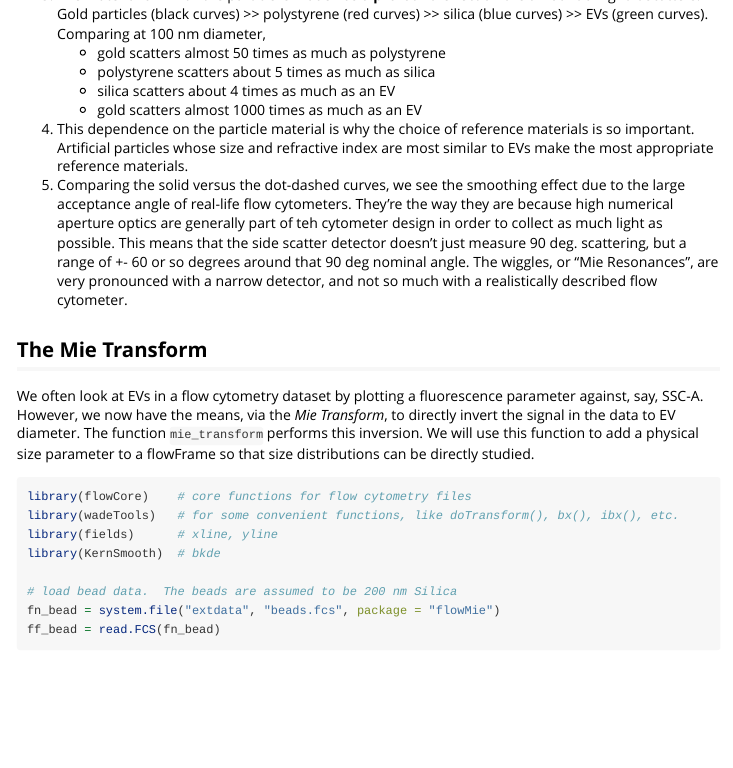
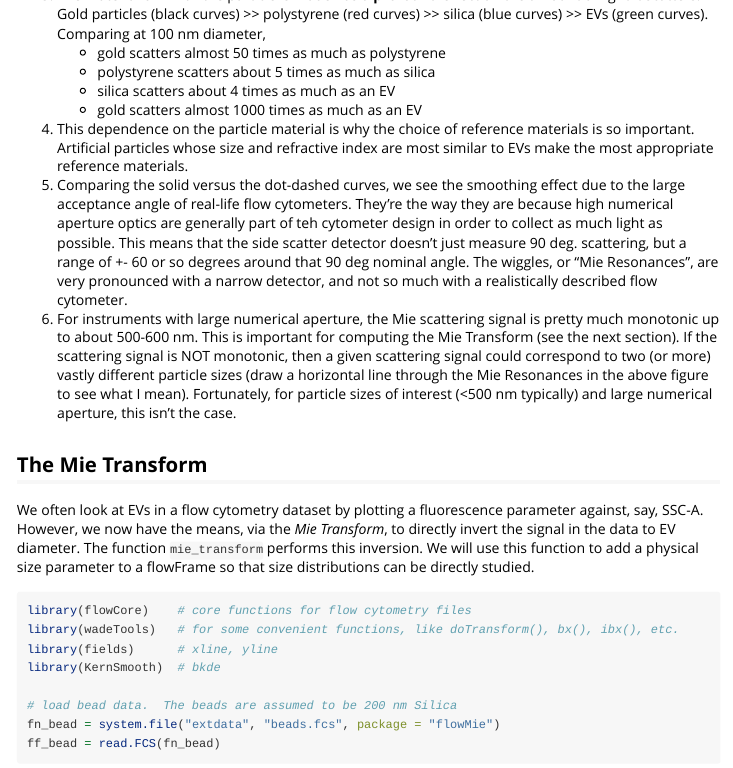
Before and after one commit to rogerswt/flowMie, an R Markdown document (vignettes/flowMie-package.Rmd): the page in a window 1100 px wide, from 4760 px down. Rendered offline with R 4.5, knitr and Pandoc, with nearby package versions; some code elsewhere in the file could not run offline; long lines of code are wrapped.

Commit message:
Adding an observation to the vignette about Mie resonances

```diff
--- a/vignettes/flowMie-package.Rmd
+++ b/vignettes/flowMie-package.Rmd
@@ -179,6 +179,7 @@ There are a few things to note about this picture.
     - gold scatters almost 1000 times as much as an EV
 1. This dependence on the particle material is why the choice of reference materials is so important.  Artificial particles whose size and refractive index are most similar to EVs make the most appropriate reference materials.
 1. Comparing the solid versus the dot-dashed curves, we see the smoothing effect due to the large acceptance angle of real-life flow cytometers.  They're the way they are because high numerical aperture optics are generally part of teh cytometer design in order to collect as much light as possible.  This means that the side scatter detector doesn't just measure 90 deg. scattering, but a range of +- 60 or so degrees around that 90 deg nominal angle.  The wiggles, or "Mie Resonances", are very pronounced with a narrow detector, and not so much with a realistically described flow cytometer.
+1. For instruments with large numerical aperture, the Mie scattering signal is pretty much monotonic up to about 500-600 nm.  This is important for computing the Mie Transform (see the next section).  If the scattering signal is NOT monotonic, then a given scattering signal could correspond to two (or more) vastly different particle sizes (draw a horizontal line through the Mie Resonances in the above figure to see what I mean).  Fortunately, for particle sizes of interest (<500 nm typically) and large numerical aperture, this isn't the case.
 
 ## The Mie Transform
 We often look at EVs in a flow cytometry dataset by plotting a fluorescence parameter against, say, SSC-A.  However, we now have the means, via the *Mie Transform*, to directly invert the signal in the data to EV diameter.  The function `mie_transform` performs this inversion.  We will use this function to add a physical size parameter to a flowFrame so that size distributions can be directly studied.
```
